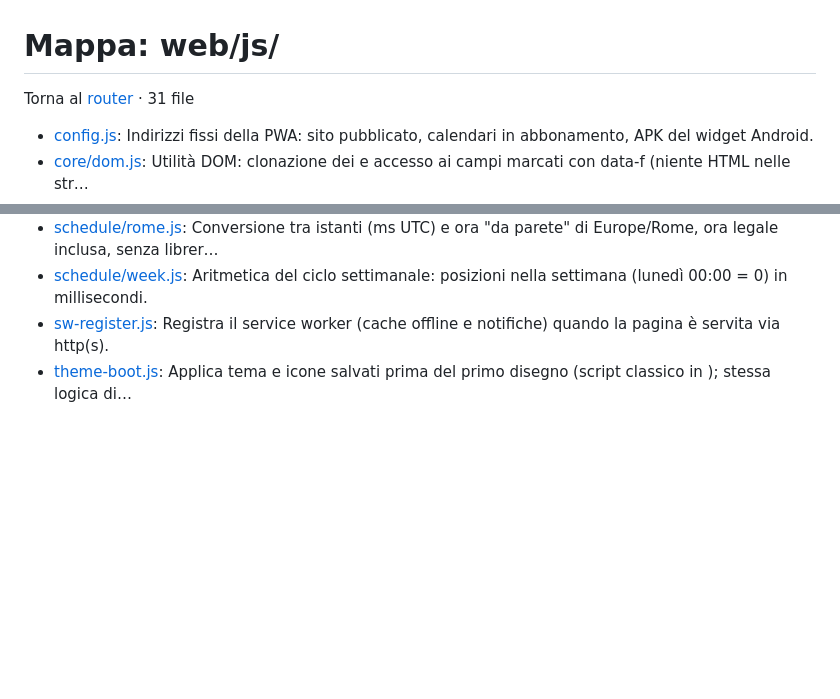
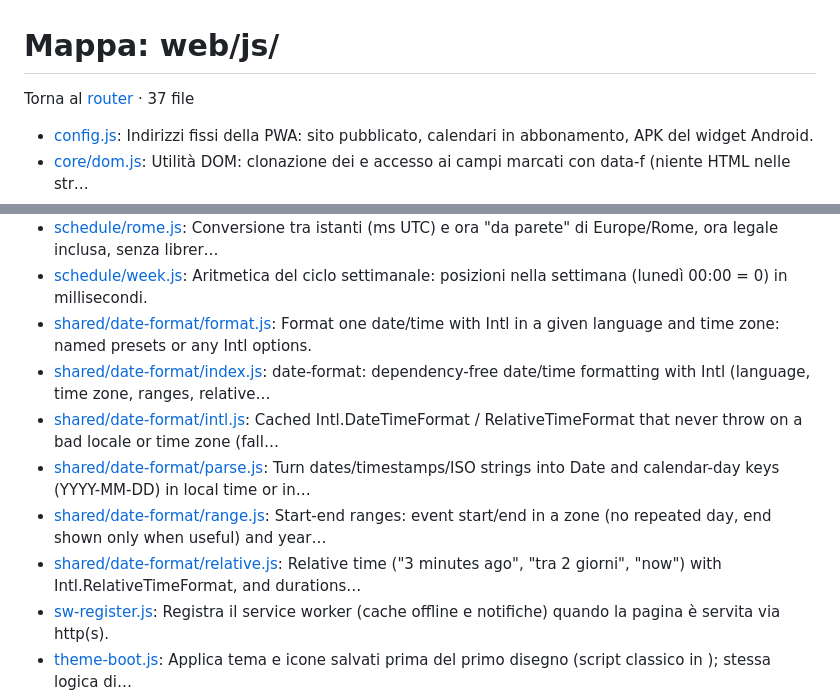
Before and after one commit to Alessio-Galbo/Burraco-la-Sfida, a Markdown page: docs/maps/web-js.md, 2 parts joined by grey strips. Drawn GitHub-style; blank space fills up the shorter version.

Commit message:
chore(hub): aggiornamenti automatici (mappe, skill, piano)
- AGENTS.md (1)
- docs/maps (1)

```diff
--- a/docs/maps/web-js.md
+++ b/docs/maps/web-js.md
@@ -1,6 +1,6 @@
 <!-- hub:map:start -->
 # Mappa: web/js/
-Torna al [router](../../AGENTS.md) · 31 file
+Torna al [router](../../AGENTS.md) · 37 file
 - [config.js](../../web/js/config.js): Indirizzi fissi della PWA: sito pubblicato, calendari in abbonamento, APK del widget Android.
 - [core/dom.js](../../web/js/core/dom.js): Utilità DOM: clonazione dei <template> e accesso ai campi marcati con data-f (niente HTML nelle str…
 - [core/format.js](../../web/js/core/format.js): Formattazione di countdown e date nel fuso del dispositivo, con i testi presi da it.json.
@@ -14,6 +14,12 @@ Torna al [router](../../AGENTS.md) · 31 file
 - [schedule/recap.js](../../web/js/schedule/recap.js): Riepilogo passivo dopo un evento (es. Torte): finestra [fine evento, recap.end), non cambia stato a…
 - [schedule/rome.js](../../web/js/schedule/rome.js): Conversione tra istanti (ms UTC) e ora "da parete" di Europe/Rome, ora legale inclusa, senza librer…
 - [schedule/week.js](../../web/js/schedule/week.js): Aritmetica del ciclo settimanale: posizioni nella settimana (lunedì 00:00 = 0) in millisecondi.
+- [shared/date-format/format.js](../../web/js/shared/date-format/format.js): Format one date/time with Intl in a given language and time zone: named presets or any Intl options.
+- [shared/date-format/index.js](../../web/js/shared/date-format/index.js): date-format: dependency-free date/time formatting with Intl (language, time zone, ranges, relative…
+- [shared/date-format/intl.js](../../web/js/shared/date-format/intl.js): Cached Intl.DateTimeFormat / RelativeTimeFormat that never throw on a bad locale or time zone (fall…
+- [shared/date-format/parse.js](../../web/js/shared/date-format/parse.js): Turn dates/timestamps/ISO strings into Date and calendar-day keys (YYYY-MM-DD) in local time or in…
+- [shared/date-format/range.js](../../web/js/shared/date-format/range.js): Start-end ranges: event start/end in a zone (no repeated day, end shown only when useful) and year…
+- [shared/date-format/relative.js](../../web/js/shared/date-format/relative.js): Relative time ("3 minutes ago", "tra 2 giorni", "now") with Intl.RelativeTimeFormat, and durations…
 - [sw-register.js](../../web/js/sw-register.js): Registra il service worker (cache offline e notifiche) quando la pagina è servita via http(s).
 - [theme-boot.js](../../web/js/theme-boot.js): Applica tema e icone salvati prima del primo disegno (script classico in <head>); stessa logica di…
 - [ui/alerts.js](../../web/js/ui/alerts.js): Impostazioni degli avvisi: permesso del browser, evento per evento, anticipo (0/5/15/30 min), ricor…
```
Also changed, not shown: AGENTS.md (+1 -1 lines).
